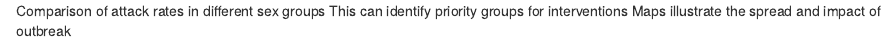
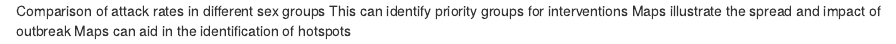
Before and after one commit to avallecam/cases, an R Markdown document (sitrep.Rmd): the page in a window 1100 px wide, from its top. Rendered offline with R 4.5, knitr and Pandoc, with nearby package versions.

Commit message:
test revert

```diff
--- a/sitrep.Rmd
+++ b/sitrep.Rmd
@@ -1,3 +1,4 @@
 Comparison of attack rates in different sex groups
 This can identify priority groups for interventions
 Maps illustrate the spread and impact of outbreak
+Maps can aid in the identification of hotspots
```
